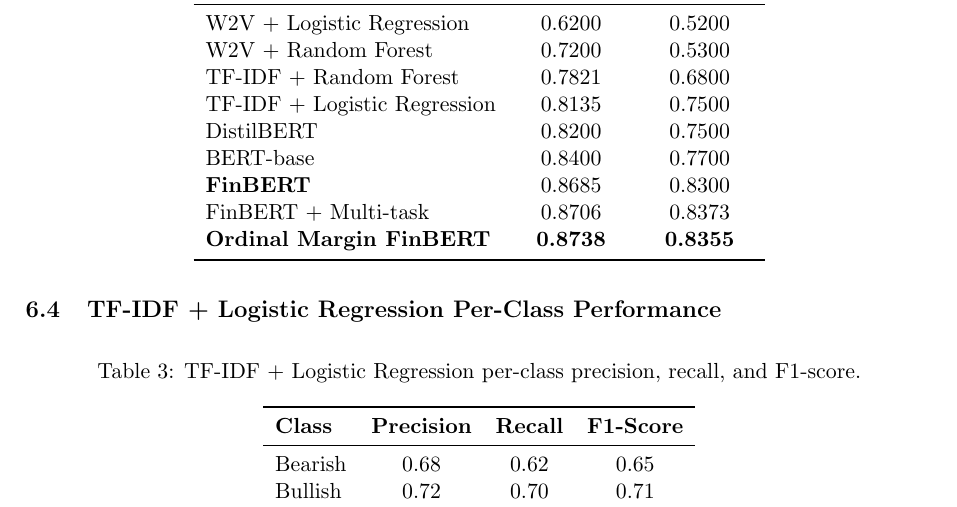
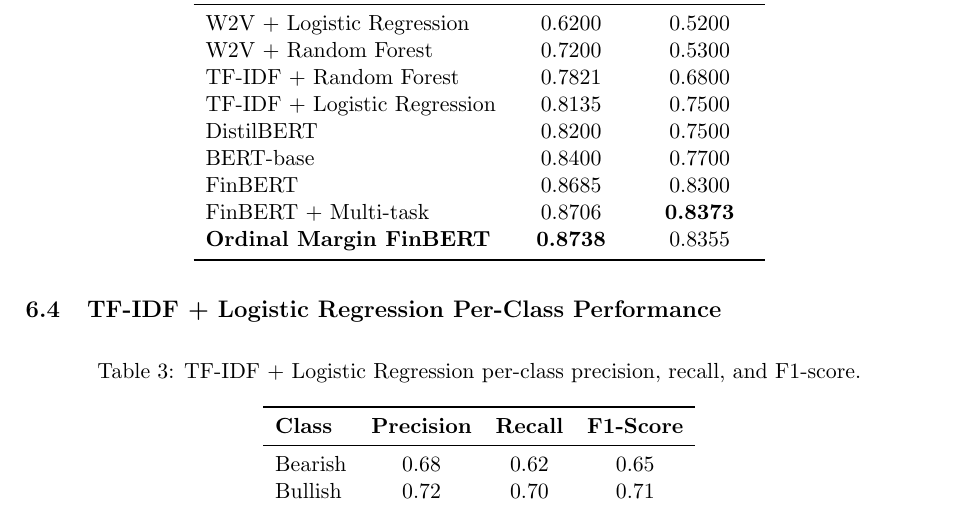
Before and after one commit to miguelsiloli/textmining, a LaTeX document (report/report_XX.tex): part of page 9 of 15, cut so that both start at the same text. Compiled offline with pdfLaTeX.

Commit message:
Fix Table 2: bold best metric per column

```diff
--- a/report/report_XX.tex
+++ b/report/report_XX.tex
@@ -329,9 +329,9 @@ TF-IDF + Random Forest & 0.7821 & 0.6800 \\
 TF-IDF + Logistic Regression & 0.8135 & 0.7500 \\
 DistilBERT & 0.8200 & 0.7500 \\
 BERT-base & 0.8400 & 0.7700 \\
-\textbf{FinBERT} & 0.8685 & 0.8300 \\
-FinBERT + Multi-task & 0.8706 & 0.8373 \\
-\textbf{Ordinal Margin FinBERT} & \textbf{0.8738} & \textbf{0.8355} \\
+FinBERT & 0.8685 & 0.8300 \\
+FinBERT + Multi-task & 0.8706 & \textbf{0.8373} \\
+\textbf{Ordinal Margin FinBERT} & \textbf{0.8738} & 0.8355 \\
 \bottomrule
 \end{tabular}
 \end{table}
```
Also changed, not shown: report/report_XX.pdf.
